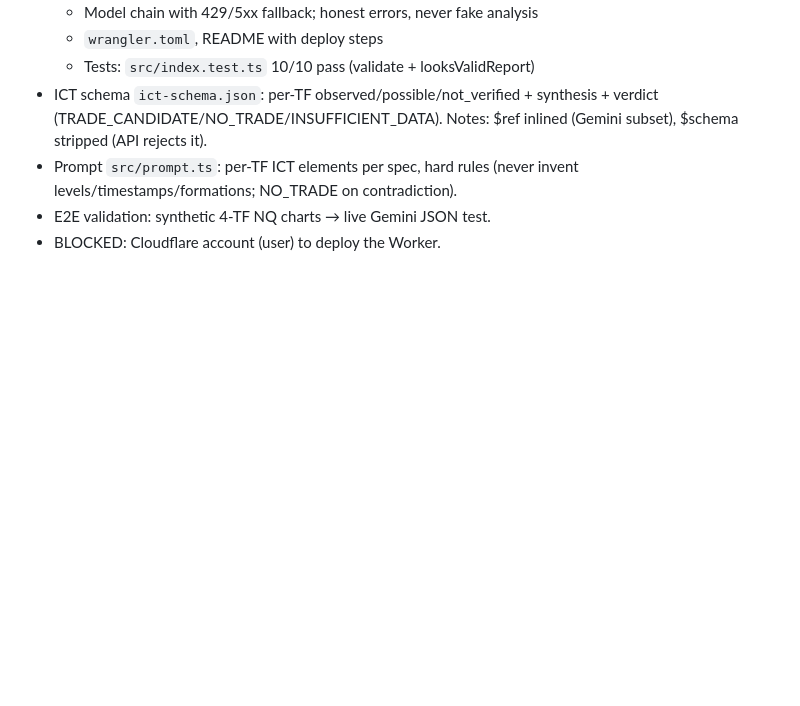
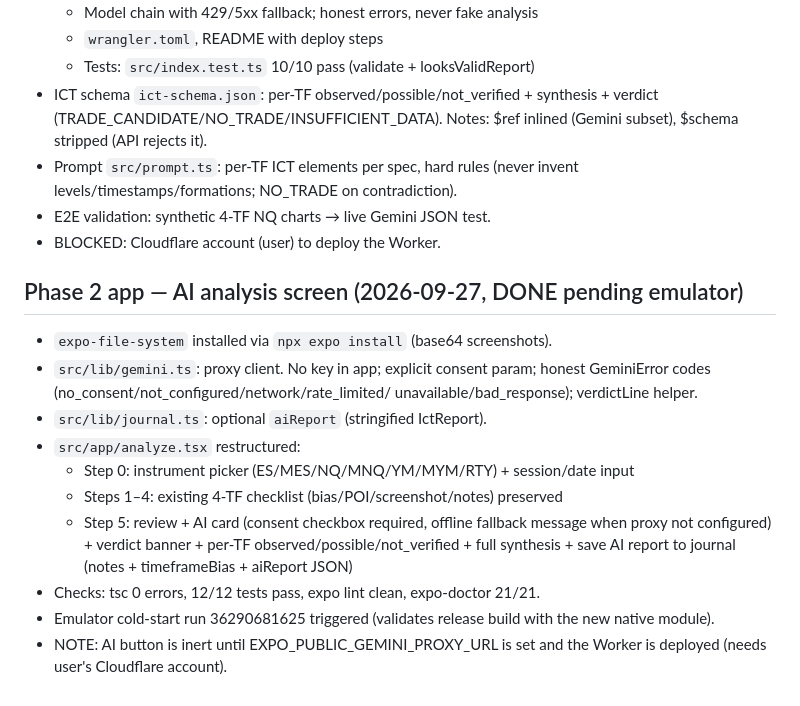
Before and after one commit to kleinercalle/tradeos-ai, a Markdown page: PROGRESS.md, the part around the change. Drawn GitHub-style; blank space fills up the shorter version.

Commit message:
M2: progress log (Phase 2 app screen)

```diff
--- a/PROGRESS.md
+++ b/PROGRESS.md
@@ -331,3 +331,23 @@ commit secrets; never ask for private credentials in chat (use Secure Vault
   (never invent levels/timestamps/formations; NO_TRADE on contradiction).
 - E2E validation: synthetic 4-TF NQ charts → live Gemini JSON test.
 - BLOCKED: Cloudflare account (user) to deploy the Worker.
+
+## Phase 2 app — AI analysis screen (2026-09-27, DONE pending emulator)
+
+- `expo-file-system` installed via `npx expo install` (base64 screenshots).
+- `src/lib/gemini.ts`: proxy client. No key in app; explicit consent param;
+  honest GeminiError codes (no_consent/not_configured/network/rate_limited/
+  unavailable/bad_response); verdictLine helper.
+- `src/lib/journal.ts`: optional `aiReport` (stringified IctReport).
+- `src/app/analyze.tsx` restructured:
+  - Step 0: instrument picker (ES/MES/NQ/MNQ/YM/MYM/RTY) + session/date input
+  - Steps 1–4: existing 4-TF checklist (bias/POI/screenshot/notes) preserved
+  - Step 5: review + AI card (consent checkbox required, offline fallback
+    message when proxy not configured) + verdict banner + per-TF
+    observed/possible/not_verified + full synthesis + save AI report to
+    journal (notes + timeframeBias + aiReport JSON)
+- Checks: tsc 0 errors, 12/12 tests pass, expo lint clean, expo-doctor 21/21.
+- Emulator cold-start run 36290681625 triggered (validates release build
+  with the new native module).
+- NOTE: AI button is inert until EXPO_PUBLIC_GEMINI_PROXY_URL is set and
+  the Worker is deployed (needs user's Cloudflare account).
```
